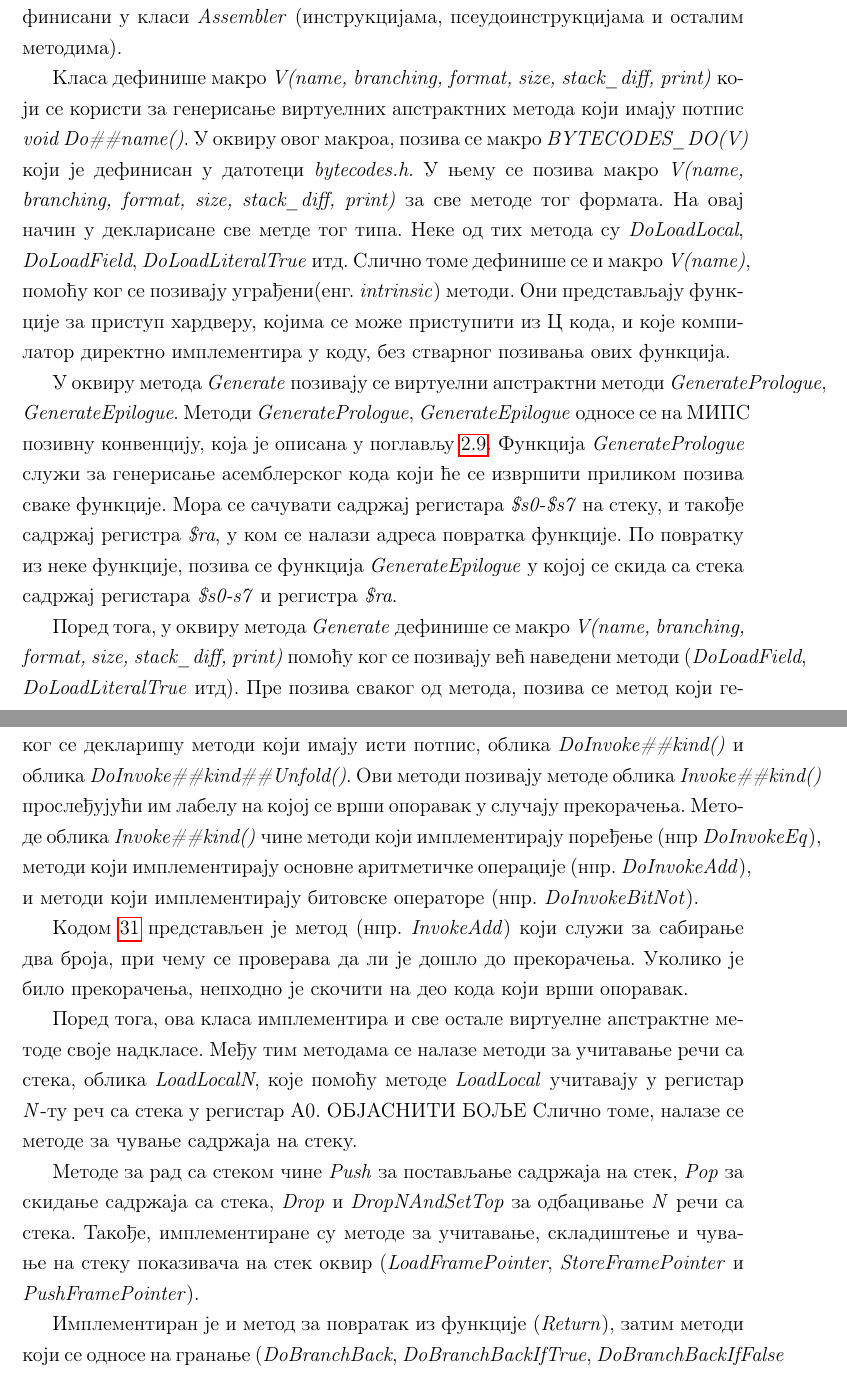
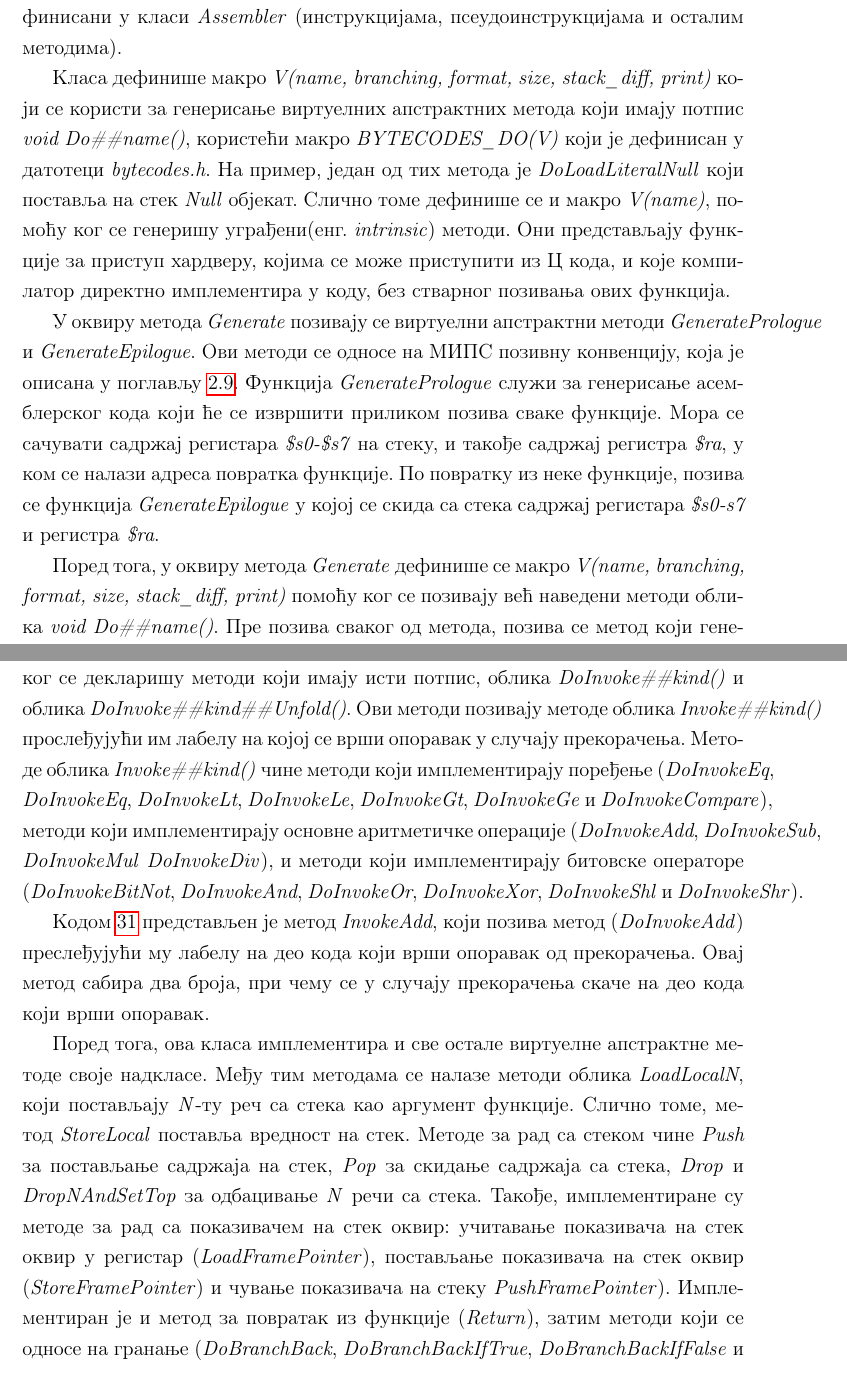
Before and after one commit to StefanaCerovina/MasterRad, a LaTeX book (matfmaster-primer.tex): two parts of pages 52 and 53 of 69, joined at a grey line, cut so that both start at the same text. Compiled offline with pdfLaTeX; a LaTeX package or settings file that is missing is left out.

Commit message:
izmene opisa implementacije

```diff
--- a/matfmaster-primer.tex
+++ b/matfmaster-primer.tex
@@ -1193,20 +1193,18 @@ void Assembler::PrintAddress(const Address* address) {
 
 У оквиру интерпретатора имплементиране су класе \textit{InterpreterGenerator} и \textit{InterpreterGeneratorMIPS}. Класа \textit{InterpreterGenerator} је апстрактна. У оквиру ње је имплементиран метод \textit{Generate} који је одговорaн за генерисање асемблерског кода. Класа као једини приватни податак чува показивач на инстанцу класе \textit{Аssembler}. Помоћу овог показивача, приступа се методима који су дефинисани у класи \textit{Аssembler} (инструкцијама, псеудоинструкцијама и осталим методима).
 
-Класа дефинише макро \textit{V(name, branching, format, size, stack\_diff, print)} који се користи за генерисање виртуелних апстрактних метода који имају потпис \textit{void Do\#\#name()}. У оквиру овог макроа, позива се макро \textit{BYTECODES\_DO(V)} који је дефинисан у датотеци \textit{bytecodes.h}. У њему се позива макро \textit{V(name, branching, format, size, stack\_diff, print)} за све методе тог формата. На овај начин у декларисане све метде тог типа. Неке од тих метода су \textit{DoLoadLocal}, \textit{DoLoadField}, \textit{DoLoadLiteralTrue} итд. Слично томе дефинише се и макро \textit{V(name)}, помоћу ког се позивају уграђени(енг.~\textit{intrinsic}) методи. Они представљају функције за приступ хардверу, којима се може приступити из Ц кода, и које компилатор директно имплементира у коду, без стварног позивања ових функција.
-
-У оквиру метода \textit{Generate} позивају се виртуелни апстрактни методи \textit{GeneratePrologue}, \textit{GenerateEpilogue}. Методи \textit{GeneratePrologue}, \textit{GenerateEpilogue} односе се на МИПС позивну конвенцију, која је описана у поглављу \ref{konvencija}. Функција \textit{GeneratePrologue} служи за генерисање асемблерског кода који ће се извршити приликом позива сваке функције. Мора се сачувати садржај регистара \textit{\$s0-\$s7} на стеку, и такође садржај регистра \textit{\$ra}, у ком се налази адреса повратка функције. По повратку из неке функције, позива се функција \textit{GenerateEpilogue} у којој се скида са стека садржај регистара \textit{\$s0-s7} и регистра \textit{\$ra}.
-
-Поред тога, у оквиру метода \textit{Generate} дефинише се макро \textit{V(name, branching, format, size, stack\_diff, print)} помоћу ког се позивају већ наведени методи (\textit{DoLoadField}, \textit{DoLoadLiteralTrue} итд). Пре позива сваког од метода, позива се метод који генерише одговарајућу лабелу у оквиру асемблерске датотеке, како би се на део кода који генерише тај метод могло скочити. Такође, у оквиру метода \textit{Generate}, у сектору података се декларишу лабеле на које се може скочити.
-
-Након дефиниције класе, позива се макро \textit{GENERATE(, Interpret)}. Овај макро је дефинисан у датотеци \textit{generator.h}. У њему се дефинише функција која позива метод \textit{Generate} класе \textit{InterpreterGeneratorMIPS}. Помоћу те функције се генерише асемблерски код.
+Класа дефинише макро \textit{V(name, branching, format, size, stack\_diff, print)} који се користи за генерисање виртуелних апстрактних метода који имају потпис \textit{void Do\#\#name()}, користећи макро \textit{BYTECODES\_DO(V)} који је дефинисан у датотеци \textit{bytecodes.h}. На пример, један од тих метода је \textit{DoLoadLiteralNull} који поставља на стек \textit{Null} објекат. Слично томе дефинише се и макро \textit{V(name)}, помоћу ког се генеришу уграђени(енг.~\textit{intrinsic}) методи. Они представљају функције за приступ хардверу, којима се може приступити из Ц кода, и које компилатор директно имплементира у коду, без стварног позивања ових функција.
+
+У оквиру метода \textit{Generate} позивају се виртуелни апстрактни методи \textit{GeneratePrologue} и \textit{GenerateEpilogue}. Ови методи се односе на МИПС позивну конвенцију, која је описана у поглављу \ref{konvencija}. Функција \textit{GeneratePrologue} служи за генерисање асемблерског кода који ће се извршити приликом позива сваке функције. Мора се сачувати садржај регистара \textit{\$s0-\$s7} на стеку, и такође садржај регистра \textit{\$ra}, у ком се налази адреса повратка функције. По повратку из неке функције, позива се функција \textit{GenerateEpilogue} у којој се скида са стека садржај регистара \textit{\$s0-s7} и регистра \textit{\$ra}.
+
+Поред тога, у оквиру метода \textit{Generate} дефинише се макро \textit{V(name, branching, format, size, stack\_diff, print)} помоћу ког се позивају већ наведени методи облика \textit{void Do\#\#name()}. Пре позива сваког од метода, позива се метод који генерише одговарајућу лабелу у оквиру асемблерске датотеке, како би се на део кода који генерише тај метод могло скочити. Такође, у оквиру метода \textit{Generate}, у сектору података се декларишу лабеле на које се може скочити.
 
 Класа \textit{InterpreterGeneratorMIPS} наслеђује класу \textit{InterpreterGenerator} и имплементира све њене виртуелне методе.
 Од приватних података, ова класа садржи лабеле помоћу којих се означавају делови кода на које се може скакати из различитих метода. Неке од тих лабела су \textit{check\_stack\_overflow}, помоћу које се скаче на део кода који врши проверу прекорачења на стеку, и \textit{done\_} лабела која се користи за скакање на део кода који сачува садржаје регистара на стеку.
 
-У оквиру ове класе дефинише се макро \textit{INVOKE\_BUILTIN(kind)}, помоћу ког се декларишу методи који имају исти потпис, облика \textit{DoInvoke\#\#kind()} и облика \textit{DoInvoke\#\#kind\#\#Unfold()}. Ови методи позивају методе облика \textit{Invoke\#\#kind()} прослеђујући им лабелу на којој се врши опоравак у случају прекорачења. Методе облика \textit{Invoke\#\#kind()} чине методи који имплементирају поређење (нпр~\textit{DoInvokeЕq}), методи који имплементирају основне аритметичке операције (нпр.~\textit{DoInvokeAdd}), и методи који имплементирају битовске операторе (нпр.~\textit{DoInvokeBitNot}).
-
-Кодом \ref{function_add} представљен је метод (нпр.~\textit{InvokeAdd}) који служи за сабирање два броја, при чему се проверава да ли је дошло до прекорачења. Уколико је било прекорачења, непходно је скочити на део кода који врши опоравак.
+У оквиру ове класе дефинише се макро \textit{INVOKE\_BUILTIN(kind)}, помоћу ког се декларишу методи који имају исти потпис, облика \textit{DoInvoke\#\#kind()} и облика \textit{DoInvoke\#\#kind\#\#Unfold()}. Ови методи позивају методе облика \textit{Invoke\#\#kind()} прослеђујући им лабелу на којој се врши опоравак у случају прекорачења. Методе облика \textit{Invoke\#\#kind()} чине методи који имплементирају поређење (\textit{DoInvokeЕq}, \textit{DoInvokeЕq}, \textit{DoInvokeLt}, \textit{DoInvokeLe}, \textit{DoInvokeGt}, \textit{DoInvokeGe} и \textit{DoInvokeCompare}), методи који имплементирају основне аритметичке операције (\textit{DoInvokeAdd}, \textit{DoInvokeSub}, \textit{DoInvokeMul} \textit{DoInvokeDiv}), и методи који имплементирају битовске операторе (\textit{DoInvokeBitNot}, \textit{DoInvokeAnd}, \textit{DoInvokeOr}, \textit{DoInvokeXor}, \textit{DoInvokeShl} и \textit{DoInvokeShr}).
+
+Кодом \ref{function_add} представљен је метод \textit{InvokeAdd}, који позива метод (\textit{DoInvokeAdd}) преслеђујући му лабелу на део кода који врши опоравак од прекорачења. Овај метод сабира два броја, при чему се у случају прекорачења скаче на део кода који врши опоравак.
 
 \begin{listing}
 \begin{minted}[bgcolor=olive!10]{cpp}
@@ -1234,11 +1232,7 @@ void InterpreterGeneratorMIPS::InvokeAdd(const char* fallback) {
 \label{function_add}
 \end{listing}
 
-Поред тога, ова класа имплементира и све остале виртуелне апстрактне методе своје надкласе. Међу тим методама се налазе методи за учитавање речи са стека, облика \textit{LoadLocalN}, које помоћу методе \textit{LoadLocal} учитавају у регистар \textit{N}-ту реч са стека у регистар А0. ОБЈАСНИТИ БОЉЕ Слично томе, налазе се методе за чување садржаја на стеку.
-
-Mетодe за рад са стеком чине \textit{Push} за постављање садржаја на стек, \textit{Pop} за скидање садржаја са стека, \textit{Drop} и \textit{DropNAndSetTop} за одбацивање \textit{N} речи са стека. Такође, имплементиране су методе за учитавање, складиштење и чување на стеку показивача на стек оквир (\textit{LoadFramePointer}, \textit{StoreFramePointer} и \textit{PushFramePointer}).
-
-Имплементиран је и метод за повратак из функције (\textit{Return}), затим методи који се односе на гранање (\textit{DoBranchBack}, \textit{DoBranchBackIfTrue}, \textit{DoBranchBackIfFalse} и други), методи за избацивање изузетака (\textit{DoThrow} и (\textit{DoThrowAfterSaveState})), методи за рад са корутинама, методи за поређење oбјеката, и многи други.
+Поред тога, ова класа имплементира и све остале виртуелне апстрактне методе своје надкласе. Међу тим методама се налазе методи облика \textit{LoadLocalN}, који постављају \textit{N}-ту реч са стека као аргумент функције. Слично томе, метод \textit{StoreLocal} поставља вредност на стек. Mетодe за рад са стеком чине \textit{Push} за постављање садржаја на стек, \textit{Pop} за скидање садржаја са стека, \textit{Drop} и \textit{DropNAndSetTop} за одбацивање \textit{N} речи са стека. Такође, имплементиране су методе за рад са показивачем на стек оквир: учитавање показивача на стек оквир у регистар (\textit{LoadFramePointer}), постављање показивача на стек оквир (\textit{StoreFramePointer}) и чување показивача на стеку \textit{PushFramePointer}). Имплементиран је и метод за повратак из функције (\textit{Return}), затим методи који се односе на гранање (\textit{DoBranchBack}, \textit{DoBranchBackIfTrue}, \textit{DoBranchBackIfFalse} и други), методи за избацивање изузетака (\textit{DoThrow} и \textit{DoThrowAfterSaveState}), за рад са корутинама, за поређење oбјеката, и многи други.
 
 При скоку на функцију која се налази ван интерпретатора, мора се позвати метод за поравнање стека. Овај метод је представљен кодом \ref{prepare_stack}. На основу позивне конвенције, описане у поглављу \ref{konvencija}, неопходно је резервисати 4 места на стеку за аргументе функције (уколико функција коју позивамо позива неку другу функцију). Осим тога, неопходно је сачувати садржај регистра \textit{\$gp}. Стек увек мора бити поравнат на 8 (адреса стека мора бити дељива са 8), па се због тога сачува 6 речи уместо 5.
 
```
Also changed, not shown: matfmaster-primer.pdf, matfmaster-primer.tex (2 more changed lines).
